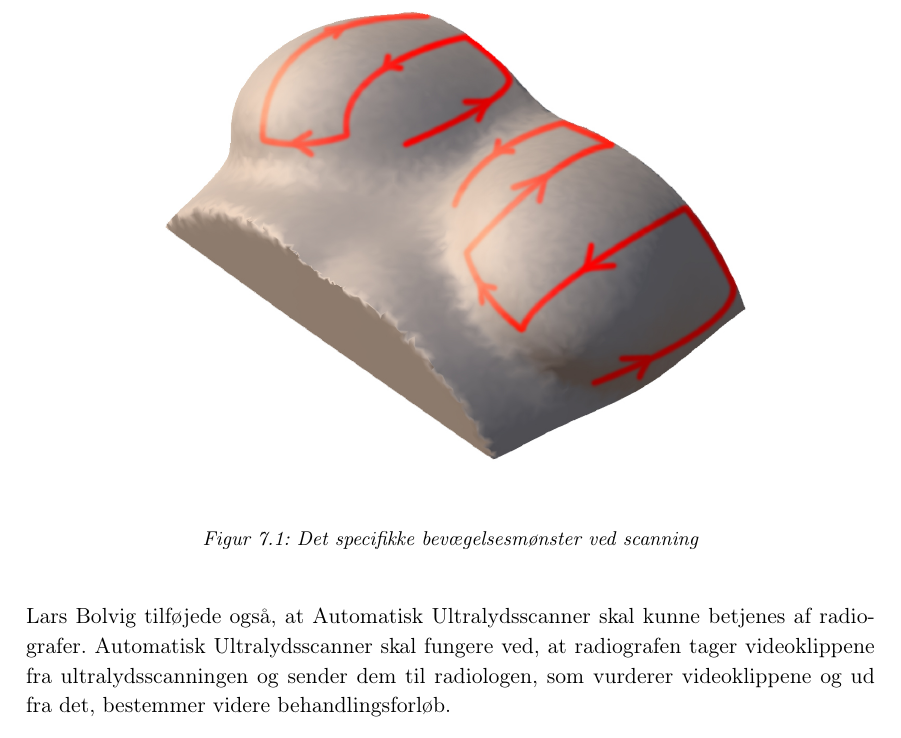
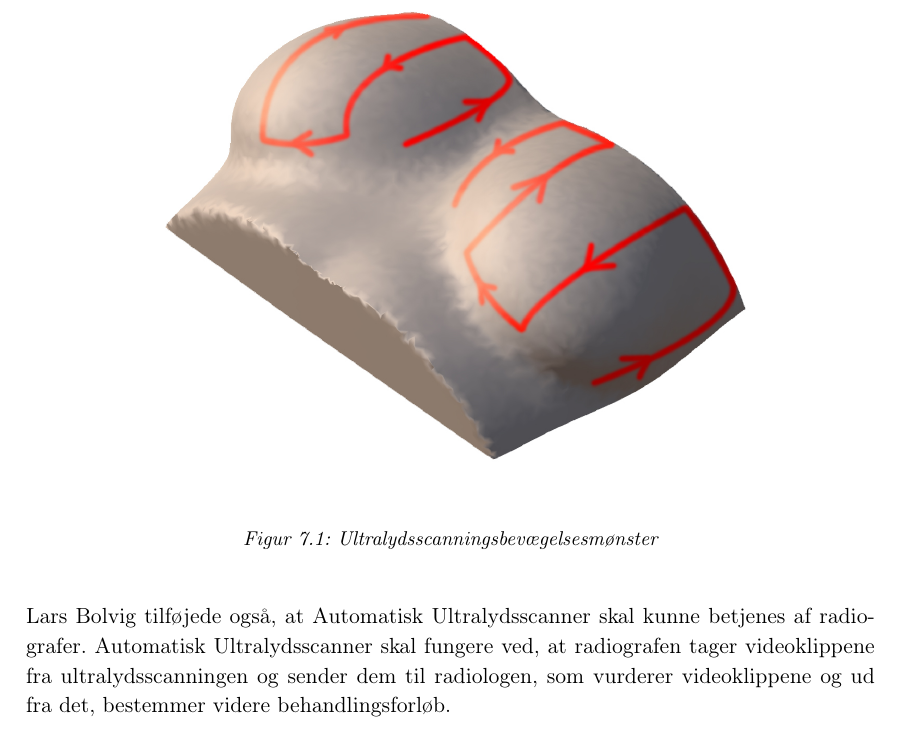
Before and after one commit to zeroregard/Automatic-Sonography, a LaTeX thesis (Rapportskrivning/LaTeX/Projektrapport.tex, which reads Rapportskrivning/LaTeX/rfiler/Analyser.tex): part of page 24 of 51, cut at the place of the change. Compiled offline with pdfLaTeX.

Commit message:
Ultralydsscanningsbevægelsesmønster :)

```diff
--- a/Rapportskrivning/LaTeX/rfiler/Analyser.tex
+++ b/Rapportskrivning/LaTeX/rfiler/Analyser.tex
@@ -32,7 +32,7 @@ Lars Bolvig fortalte, at ved ultralydsscanning af brystet, føres ultralydsprobe
 \begin{figure}[H]
     \centering
     \includegraphics[width=0.75\textwidth]{figurer/d/probebevagelse}
-    \caption{Det specifikke bevægelsesmønster ved scanning}
+    \caption{Ultralydsscanningsbevægelsesmønster}
     \label{Probensbevagelse}
 \end{figure}
 
```
